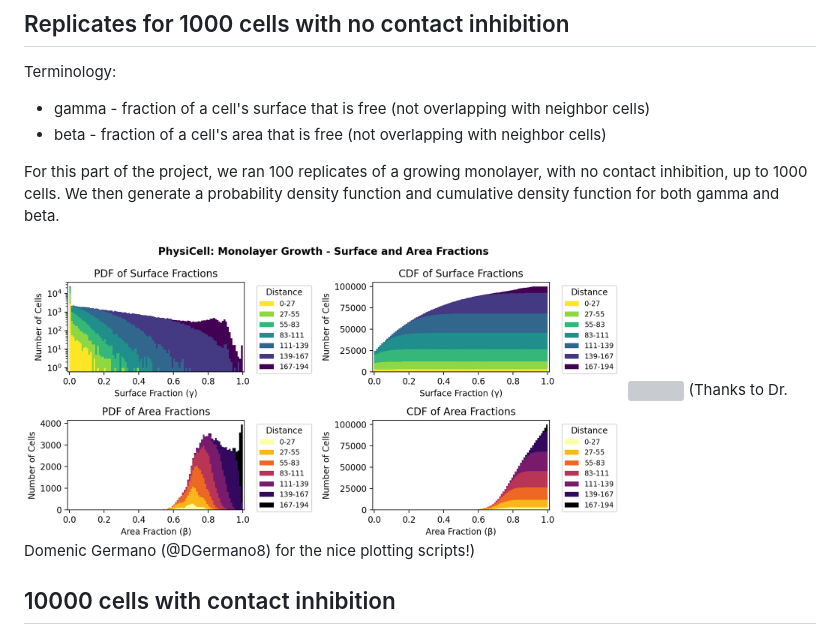
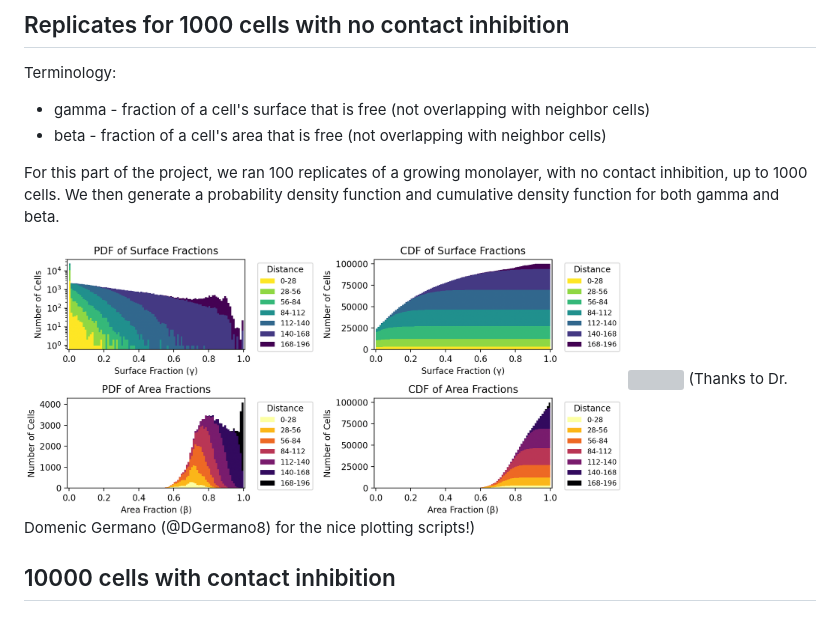
Before and after one commit to rheiland/PhysiCell_monolayer, a Markdown page: README.md, the part around the change. GitHub-like rendering; grey boxes are pictures that could not be loaded.

```diff
--- a/README.md
+++ b/README.md
@@ -59,7 +59,7 @@ Terminology:
 
 For this part of the project, we ran 100 replicates of a growing monolayer, with no contact inhibition, up to 1000 cells. We then generate a probability density function and cumulative density function for both gamma and beta.
 
-<img src="images/cdf_pdf_gamma_beta.png" width="600" />
+<img src="images/pdf_cdf_gamma_beta.png" width="600" />
 <img src="images/sample_1000cells.png" width="600" />
 (Thanks to Dr. Domenic Germano (@DGermano8) for the nice plotting scripts!)
 
```
